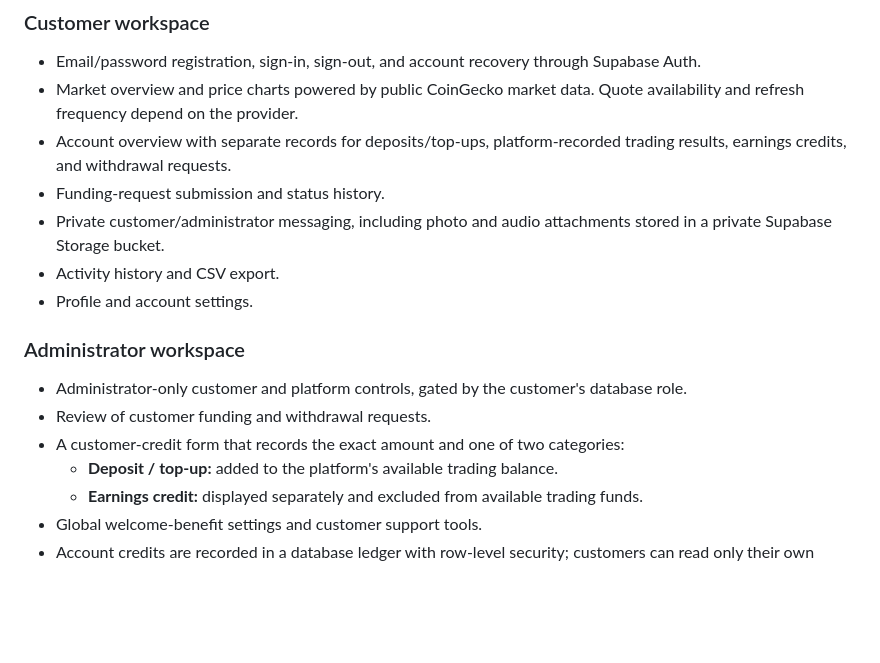
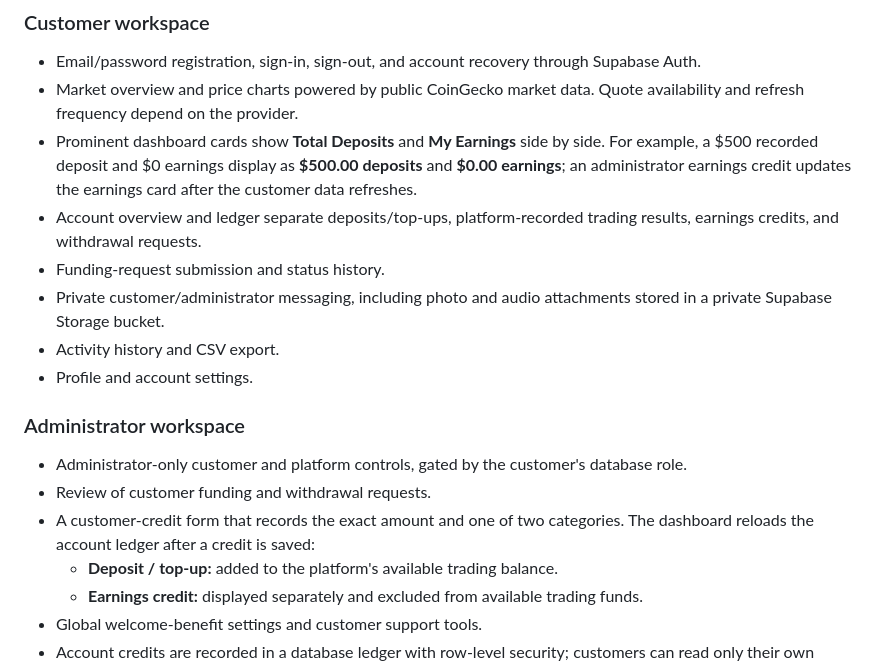
Before and after one commit to onkkvsj-sys/ai-trading-platform., a Markdown page: README.md, the part around the change. GitHub-like rendering; blank space fills up the shorter version.

Commit message:
Document prominent deposit and earnings cards

```diff
--- a/README.md
+++ b/README.md
@@ -9,7 +9,8 @@ The interface is designed to feel like a polished trading terminal while keeping
 ### Customer workspace
 - Email/password registration, sign-in, sign-out, and account recovery through Supabase Auth.
 - Market overview and price charts powered by public CoinGecko market data. Quote availability and refresh frequency depend on the provider.
-- Account overview with separate records for deposits/top-ups, platform-recorded trading results, earnings credits, and withdrawal requests.
+- Prominent dashboard cards show **Total Deposits** and **My Earnings** side by side. For example, a $500 recorded deposit and $0 earnings display as **$500.00 deposits** and **$0.00 earnings**; an administrator earnings credit updates the earnings card after the customer data refreshes.
+- Account overview and ledger separate deposits/top-ups, platform-recorded trading results, earnings credits, and withdrawal requests.
 - Funding-request submission and status history.
 - Private customer/administrator messaging, including photo and audio attachments stored in a private Supabase Storage bucket.
 - Activity history and CSV export.
@@ -18,7 +19,7 @@ The interface is designed to feel like a polished trading terminal while keeping
 ### Administrator workspace
 - Administrator-only customer and platform controls, gated by the customer's database role.
 - Review of customer funding and withdrawal requests.
-- A customer-credit form that records the exact amount and one of two categories:
+- A customer-credit form that records the exact amount and one of two categories. The dashboard reloads the account ledger after a credit is saved:
   - **Deposit / top-up:** added to the platform's available trading balance.
   - **Earnings credit:** displayed separately and excluded from available trading funds.
 - Global welcome-benefit settings and customer support tools.
```
